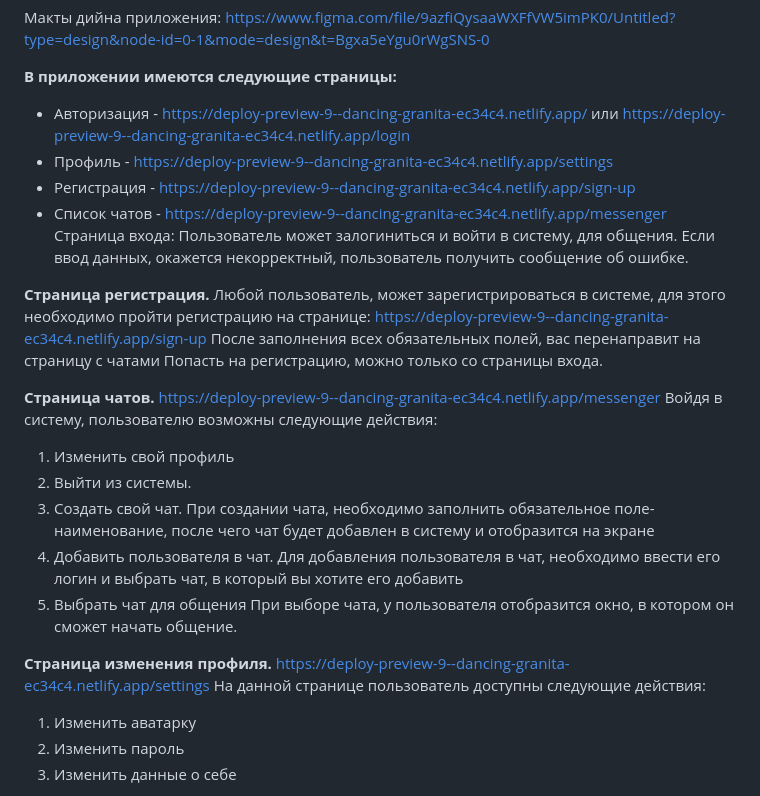
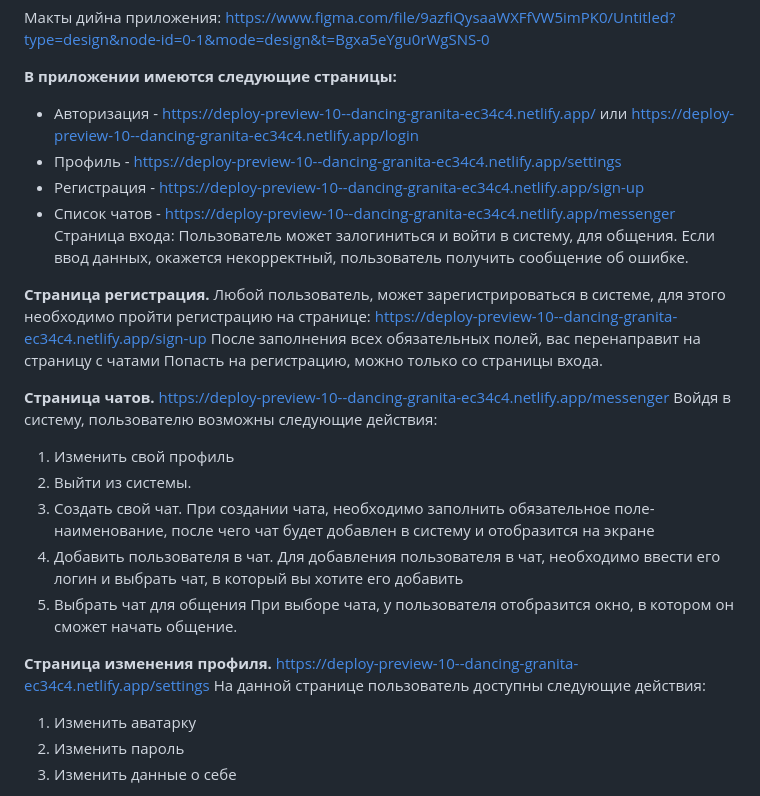
Before and after one commit to mlashina13/messenger, a Markdown page: README.md, the part around the change. GitHub-like rendering.

```diff
--- a/README.md
+++ b/README.md
@@ -5,22 +5,22 @@
 https://www.figma.com/file/9azfiQysaaWXFfVW5imPK0/Untitled?type=design&node-id=0-1&mode=design&t=Bgxa5eYgu0rWgSNS-0
 
 **В приложении имеются следующие страницы:**
-- Авторизация - https://deploy-preview-9--dancing-granita-ec34c4.netlify.app/ или https://deploy-preview-9--dancing-granita-ec34c4.netlify.app/login
-- Профиль - https://deploy-preview-9--dancing-granita-ec34c4.netlify.app/settings
-- Регистрация - https://deploy-preview-9--dancing-granita-ec34c4.netlify.app/sign-up
-- Список чатов - https://deploy-preview-9--dancing-granita-ec34c4.netlify.app/messenger
+- Авторизация - https://deploy-preview-10--dancing-granita-ec34c4.netlify.app/ или https://deploy-preview-10--dancing-granita-ec34c4.netlify.app/login
+- Профиль - https://deploy-preview-10--dancing-granita-ec34c4.netlify.app/settings
+- Регистрация - https://deploy-preview-10--dancing-granita-ec34c4.netlify.app/sign-up
+- Список чатов - https://deploy-preview-10--dancing-granita-ec34c4.netlify.app/messenger
 Страница входа:
 Пользователь может залогиниться и войти в систему, для общения.
 Если ввод данных, окажется некорректный, пользователь получить сообщение об ошибке.
 
 **Страница регистрация.**
 Любой пользователь, может зарегистрироваться в системе, для этого необходимо пройти регистрацию на странице:
-https://deploy-preview-9--dancing-granita-ec34c4.netlify.app/sign-up
+https://deploy-preview-10--dancing-granita-ec34c4.netlify.app/sign-up
 После заполнения всех обязательных полей, вас перенаправит на страницу с чатами
 Попасть на регистрацию, можно только со страницы входа.
 
 **Страница чатов.**
-https://deploy-preview-9--dancing-granita-ec34c4.netlify.app/messenger
+https://deploy-preview-10--dancing-granita-ec34c4.netlify.app/messenger
 Войдя в систему, пользователю возможны следующие действия:
 1) Изменить свой профиль
 2) Выйти из системы.
@@ -32,7 +32,7 @@ https://deploy-preview-9--dancing-granita-ec34c4.netlify.app/messenger
 При выборе чата, у пользователя отобразится окно, в котором он сможет начать общение.
 
 **Страница изменения профиля.**
-https://deploy-preview-9--dancing-granita-ec34c4.netlify.app/settings
+https://deploy-preview-10--dancing-granita-ec34c4.netlify.app/settings
 На данной странице пользователь доступны следующие действия:
 1) Изменить аватарку
 2) Изменить пароль
```
